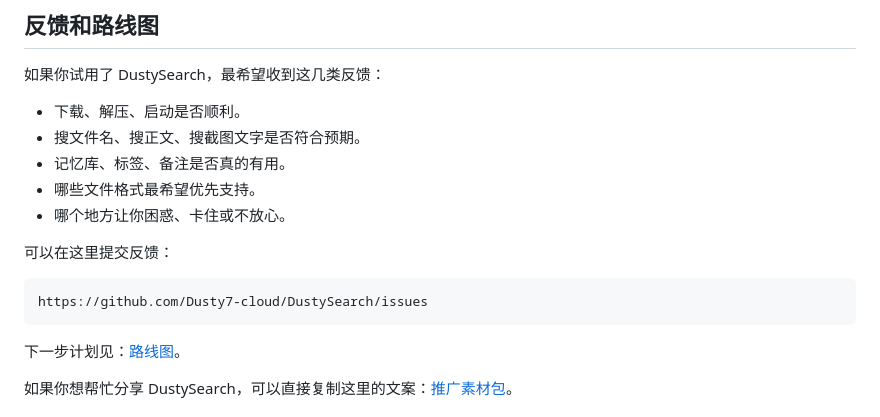
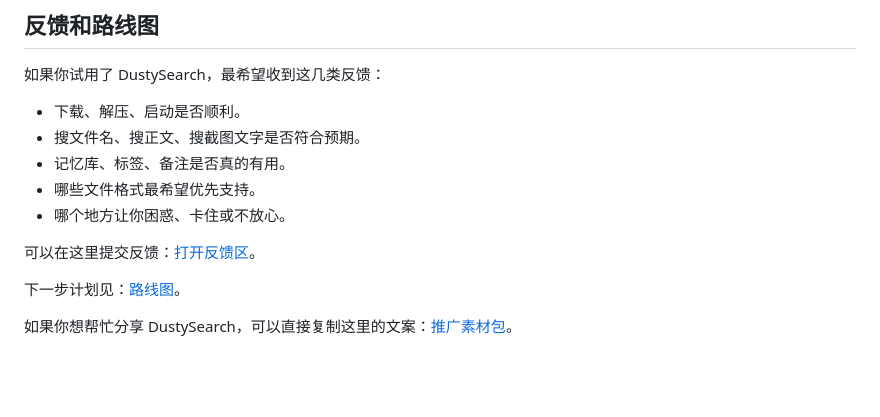
Before and after one commit to Dusty7-cloud/DustySearch, a Markdown page: README.md, the part around the change. GitHub-like rendering; blank space fills up the shorter version.

Commit message:
Make feedback link easier to find

````diff
--- a/README.md
+++ b/README.md
@@ -120,11 +120,7 @@ powershell -NoProfile -ExecutionPolicy Bypass -File .\Install-DustySearch.ps1
 - 哪些文件格式最希望优先支持。
 - 哪个地方让你困惑、卡住或不放心。
 
-可以在这里提交反馈：
-
-```text
-https://github.com/Dusty7-cloud/DustySearch/issues
-```
+可以在这里提交反馈：[打开反馈区](https://github.com/Dusty7-cloud/DustySearch/issues)。
 
 下一步计划见：[路线图](docs/roadmap.md)。
 
````
